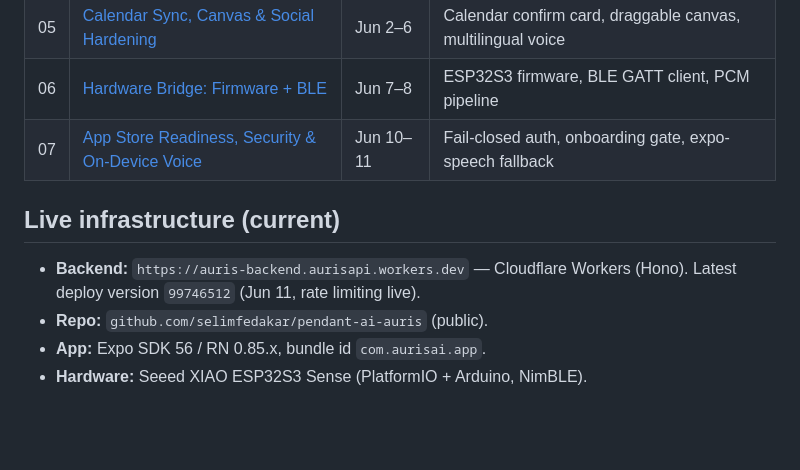
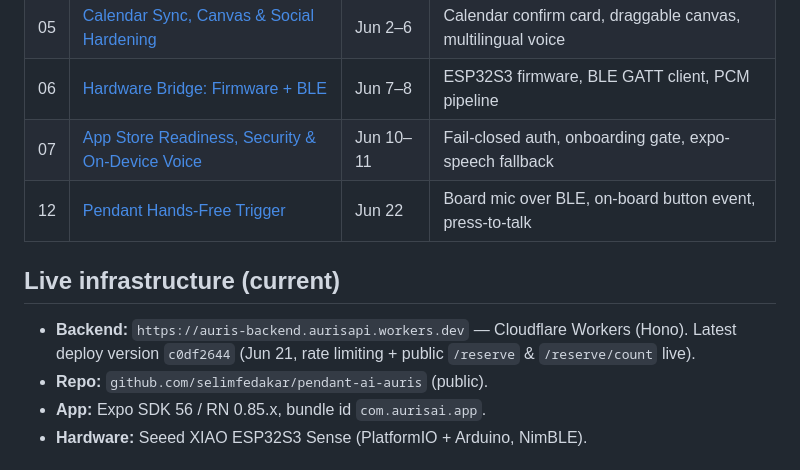
Before and after one commit to selimfedakar/pendant-ai-auris, a Markdown page: docs/sessions/README.md, the part around the change. Rendered like a GitHub page; blank space fills up the shorter version.

Commit message:
docs(sessions): index report 12 and bump backend version

```diff
--- a/docs/sessions/README.md
+++ b/docs/sessions/README.md
@@ -44,11 +44,12 @@ lets us upgrade the "brain" without ever touching what hangs around the user's n
 | 05 | [Calendar Sync, Canvas & Social Hardening](05-calendar-canvas-social-hardening.md) | Jun 2–6 | Calendar confirm card, draggable canvas, multilingual voice |
 | 06 | [Hardware Bridge: Firmware + BLE](06-hardware-bridge-firmware-ble.md) | Jun 7–8 | ESP32S3 firmware, BLE GATT client, PCM pipeline |
 | 07 | [App Store Readiness, Security & On-Device Voice](07-appstore-security-on-device-voice.md) | Jun 10–11 | Fail-closed auth, onboarding gate, expo-speech fallback |
+| 12 | [Pendant Hands-Free Trigger](12-pendant-hands-free-trigger.md) | Jun 22 | Board mic over BLE, on-board button event, press-to-talk |
 
 ## Live infrastructure (current)
 
 - **Backend:** `https://auris-backend.aurisapi.workers.dev` — Cloudflare Workers (Hono).
-  Latest deploy version `99746512` (Jun 11, rate limiting live).
+  Latest deploy version `c0df2644` (Jun 21, rate limiting + public `/reserve` & `/reserve/count` live).
 - **Repo:** `github.com/selimfedakar/pendant-ai-auris` (public).
 - **App:** Expo SDK 56 / RN 0.85.x, bundle id `com.aurisai.app`.
 - **Hardware:** Seeed XIAO ESP32S3 Sense (PlatformIO + Arduino, NimBLE).
```
